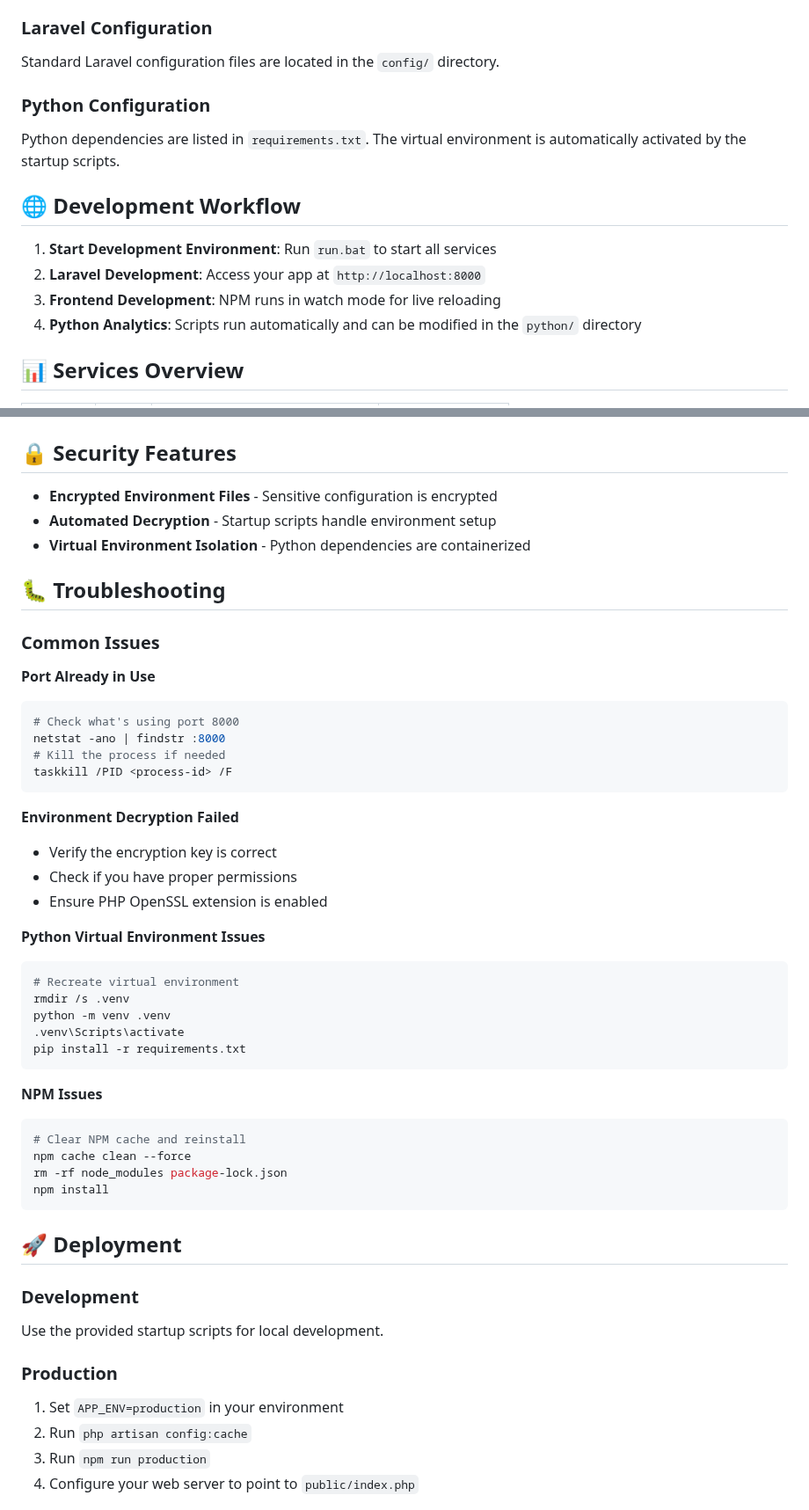
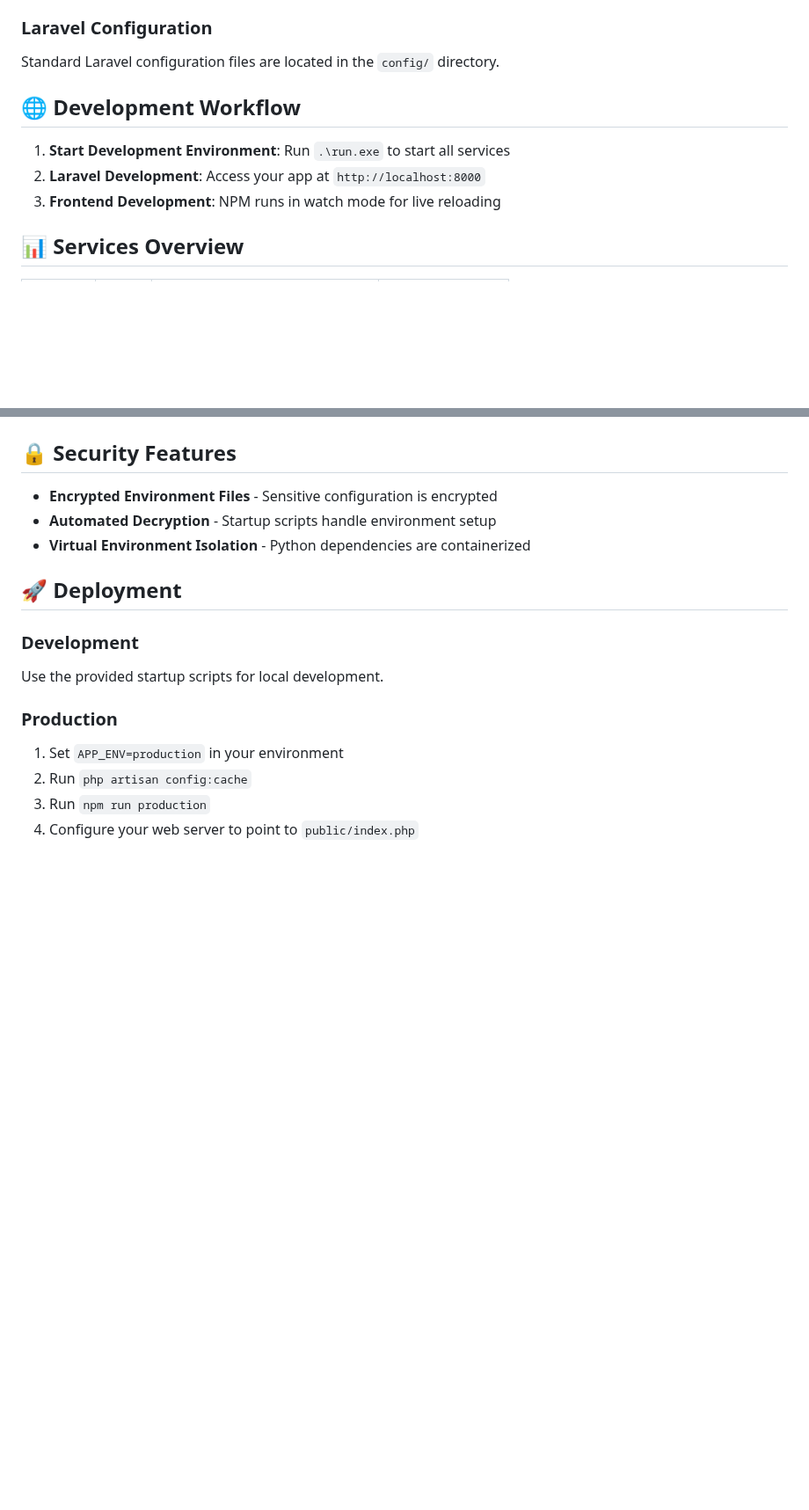
Before and after one commit to chingDev0fficial/plantitosCareAI, a Markdown page: README.md, 2 parts joined by grey strips. Shown at 88% size. Rendered like a GitHub page; blank space fills up the shorter version.

````diff
--- a/README.md
+++ b/README.md
@@ -108,15 +86,11 @@ The project uses encrypted environment configuration. Key variables include:
 ### Laravel Configuration
 Standard Laravel configuration files are located in the `config/` directory.
 
-### Python Configuration
-Python dependencies are listed in `requirements.txt`. The virtual environment is automatically activated by the startup scripts.
-
 ## 🌐 Development Workflow
 
-1. **Start Development Environment**: Run `run.bat` to start all services
+1. **Start Development Environment**: Run `.\run.exe` to start all services
 2. **Laravel Development**: Access your app at `http://localhost:8000`
 3. **Frontend Development**: NPM runs in watch mode for live reloading
-4. **Python Analytics**: Scripts run automatically and can be modified in the `python/` directory
 
 ## 📊 Services Overview
 
@@ -131,40 +105,6 @@ Python dependencies are listed in `requirements.txt`. The virtual environment is
 - **Encrypted Environment Files** - Sensitive configuration is encrypted
 - **Automated Decryption** - Startup scripts handle environment setup
 - **Virtual Environment Isolation** - Python dependencies are containerized
-
-## 🐛 Troubleshooting
-
-### Common Issues
-
-**Port Already in Use**
-```bash
-# Check what's using port 8000
-netstat -ano | findstr :8000
-# Kill the process if needed
-taskkill /PID <process-id> /F
-```
-
-**Environment Decryption Failed**
-- Verify the encryption key is correct
-- Check if you have proper permissions
-- Ensure PHP OpenSSL extension is enabled
-
-**Python Virtual Environment Issues**
-```bash
-# Recreate virtual environment
-rmdir /s .venv
-python -m venv .venv
-.venv\Scripts\activate
-pip install -r requirements.txt
-```
-
-**NPM Issues**
-```bash
-# Clear NPM cache and reinstall
-npm cache clean --force
-rm -rf node_modules package-lock.json
-npm install
-```
 
 ## 🚀 Deployment
 
````
Also changed, not shown: other parts of README.md (+7 -38 lines).
